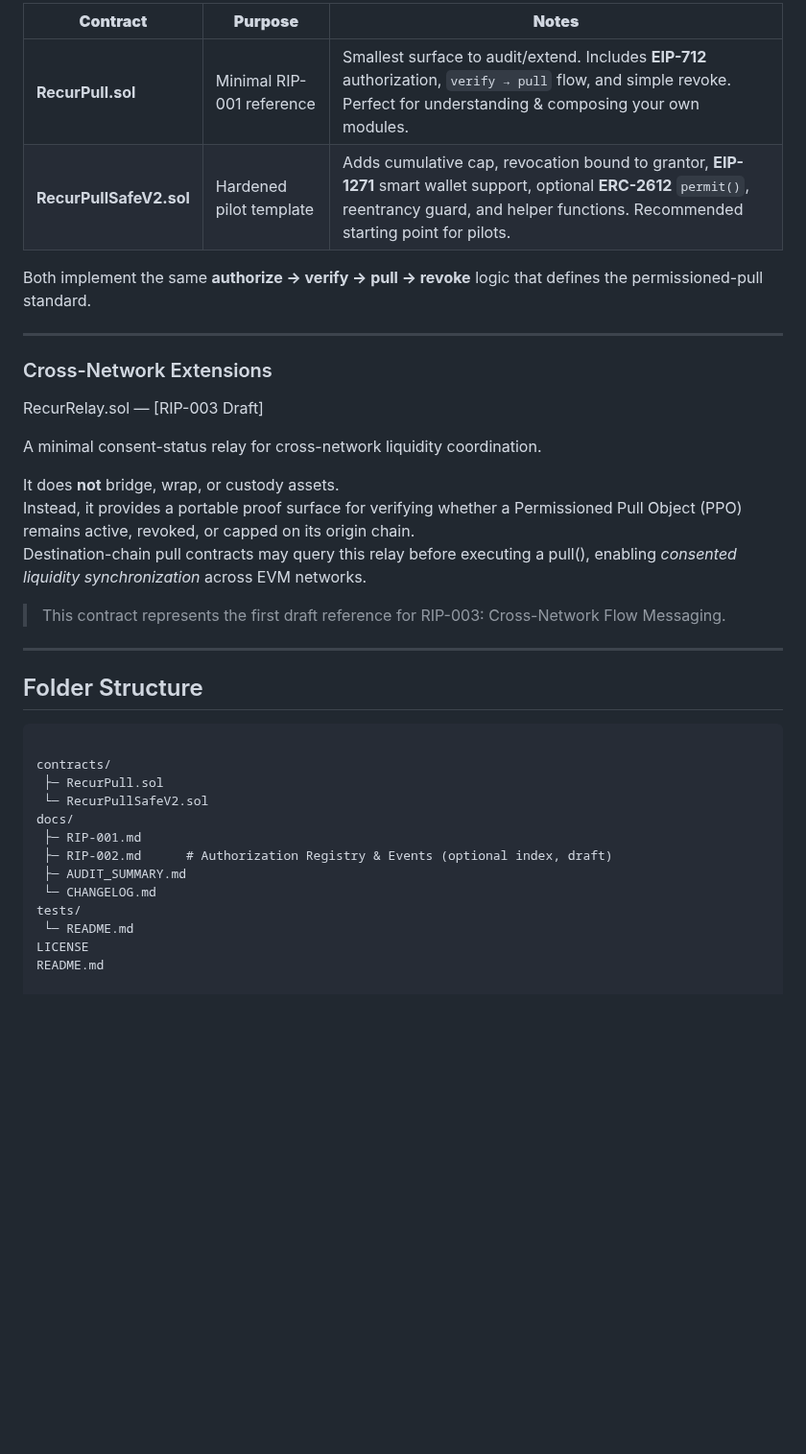
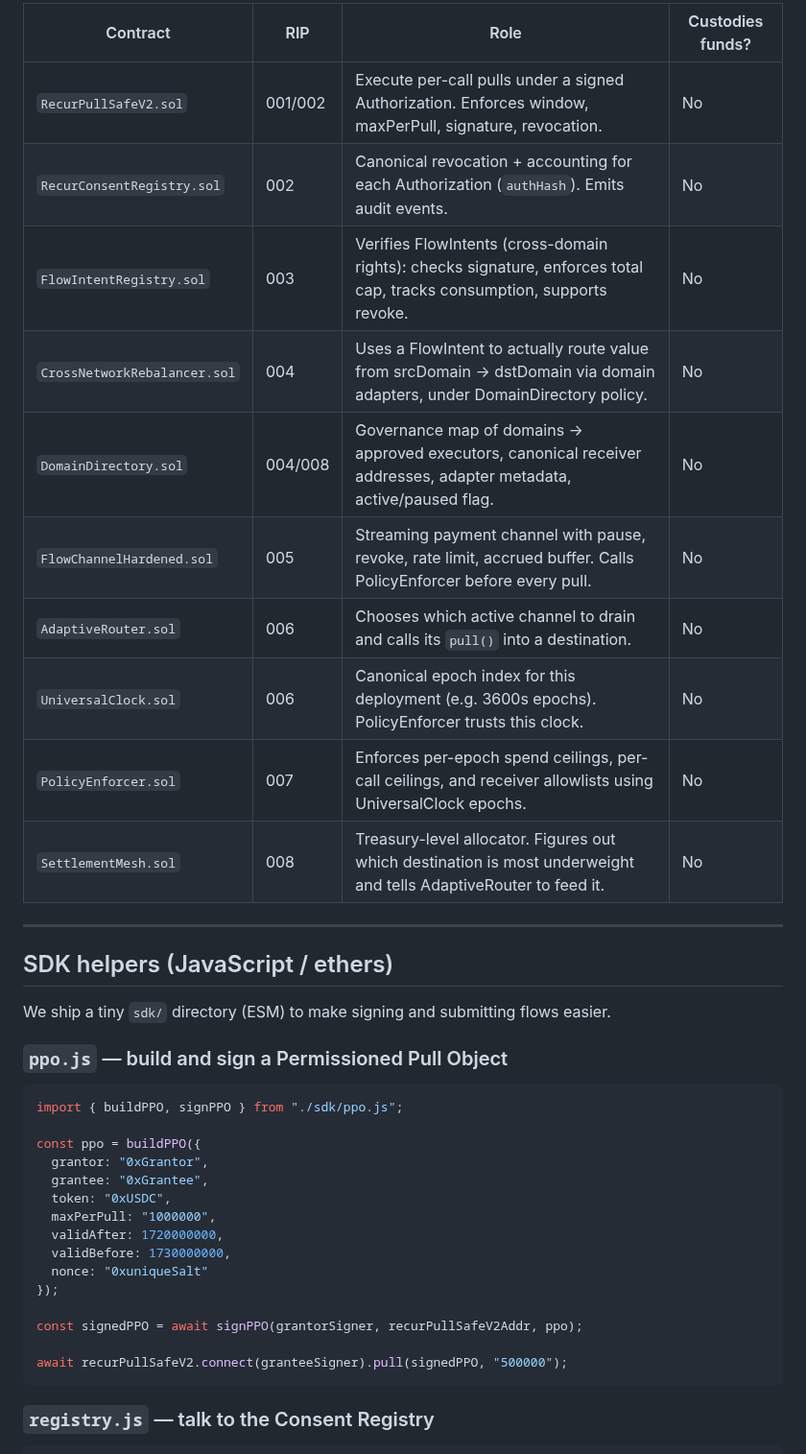
Before and after one commit to recurmj/recur-standard, a Markdown page: README.md, the part around one of its changes. Shown at 96% size. Drawn GitHub-style; blank space fills up the shorter version.

```diff
--- a/README.md
+++ b/README.md
@@ -132,41 +120,42 @@ See docs/RIP-001.md for full semantics.
 
-| **Contract**             | **Purpose**                 | **Notes**                                                                                                                                                                                                                                                                             |
-|----------------------|-------------------------|-----------------------------------------------------------------------------------------------------------------------------------------------------------------------------------------------------------------------------------------------------------------------------------|
-| **RecurPull.sol**    | Minimal RIP-001 reference | Smallest surface to audit/extend. Includes **EIP-712** authorization, `verify → pull` flow, and simple revoke. Perfect for understanding & composing your own modules.                                                                    |
-| **RecurPullSafeV2.sol** | Hardened pilot template  | Adds cumulative cap, revocation bound to grantor, **EIP-1271** smart wallet support, optional **ERC-2612** `permit()`, reentrancy guard, and helper functions. Recommended starting point for pilots.                                      |
-
-Both implement the same **authorize → verify → pull → revoke** logic that defines the permissioned-pull standard.
+| Contract | RIP | Role | Custodies funds? |
+|-----------|-----|------|------------------|
+| `RecurPullSafeV2.sol` | 001/002 | Execute per-call pulls under a signed Authorization. Enforces window, maxPerPull, signature, revocation. | No |
+| `RecurConsentRegistry.sol` | 002 | Canonical revocation + accounting for each Authorization (`authHash`). Emits audit events. | No |
+| `FlowIntentRegistry.sol` | 003 | Verifies FlowIntents (cross-domain rights): checks signature, enforces total cap, tracks consumption, supports revoke. | No |
+| `CrossNetworkRebalancer.sol` | 004 | Uses a FlowIntent to actually route value from srcDomain → dstDomain via domain adapters, under DomainDirectory policy. | No |
+| `DomainDirectory.sol` | 004/008 | Governance map of domains → approved executors, canonical receiver addresses, adapter metadata, active/paused flag. | No |
+| `FlowChannelHardened.sol` | 005 | Streaming payment channel with pause, revoke, rate limit, accrued buffer. Calls PolicyEnforcer before every pull. | No |
+| `AdaptiveRouter.sol` | 006 | Chooses which active channel to drain and calls its `pull()` into a destination. | No |
+| `UniversalClock.sol` | 006 | Canonical epoch index for this deployment (e.g. 3600s epochs). PolicyEnforcer trusts this clock. | No |
+| `PolicyEnforcer.sol` | 007 | Enforces per-epoch spend ceilings, per-call ceilings, and receiver allowlists using UniversalClock epochs. | No |
+| `SettlementMesh.sol` | 008 | Treasury-level allocator. Figures out which destination is most underweight and tells AdaptiveRouter to feed it. | No |
 
 ---
 
-### Cross-Network Extensions
+## SDK helpers (JavaScript / ethers)
 
-RecurRelay.sol — [RIP-003 Draft]
+We ship a tiny `sdk/` directory (ESM) to make signing and submitting flows easier.
 
-A minimal consent-status relay for cross-network liquidity coordination.
+### `ppo.js` — build and sign a Permissioned Pull Object
 
-It does **not** bridge, wrap, or custody assets.
-Instead, it provides a portable proof surface for verifying whether a Permissioned Pull Object (PPO) remains active, revoked, or capped on its origin chain.
-Destination-chain pull contracts may query this relay before executing a pull(), enabling *consented liquidity synchronization* across EVM networks.
+~~~js
+import { buildPPO, signPPO } from "./sdk/ppo.js";
 
-> This contract represents the first draft reference for RIP-003: Cross-Network Flow Messaging.
+const ppo = buildPPO({
+  grantor: "0xGrantor",
+  grantee: "0xGrantee",
+  token: "0xUSDC",
+  maxPerPull: "1000000",
+  validAfter: 1720000000,
+  validBefore: 1730000000,
+  nonce: "0xuniqueSalt"
+});
 
----
+const signedPPO = await signPPO(grantorSigner, recurPullSafeV2Addr, ppo);
 
-## Folder Structure
-
+await recurPullSafeV2.connect(granteeSigner).pull(signedPPO, "500000");
 ~~~
 
-contracts/
- ├─ RecurPull.sol
- └─ RecurPullSafeV2.sol
-docs/
- ├─ RIP-001.md
- ├─ RIP-002.md      # Authorization Registry & Events (optional index, draft)
- ├─ AUDIT_SUMMARY.md
- └─ CHANGELOG.md
-tests/
- └─ README.md
-LICENSE
-README.md
+### `registry.js` — talk to the Consent Registry
 
```
Also changed, not shown: other parts of README.md (+114 -124 lines).
